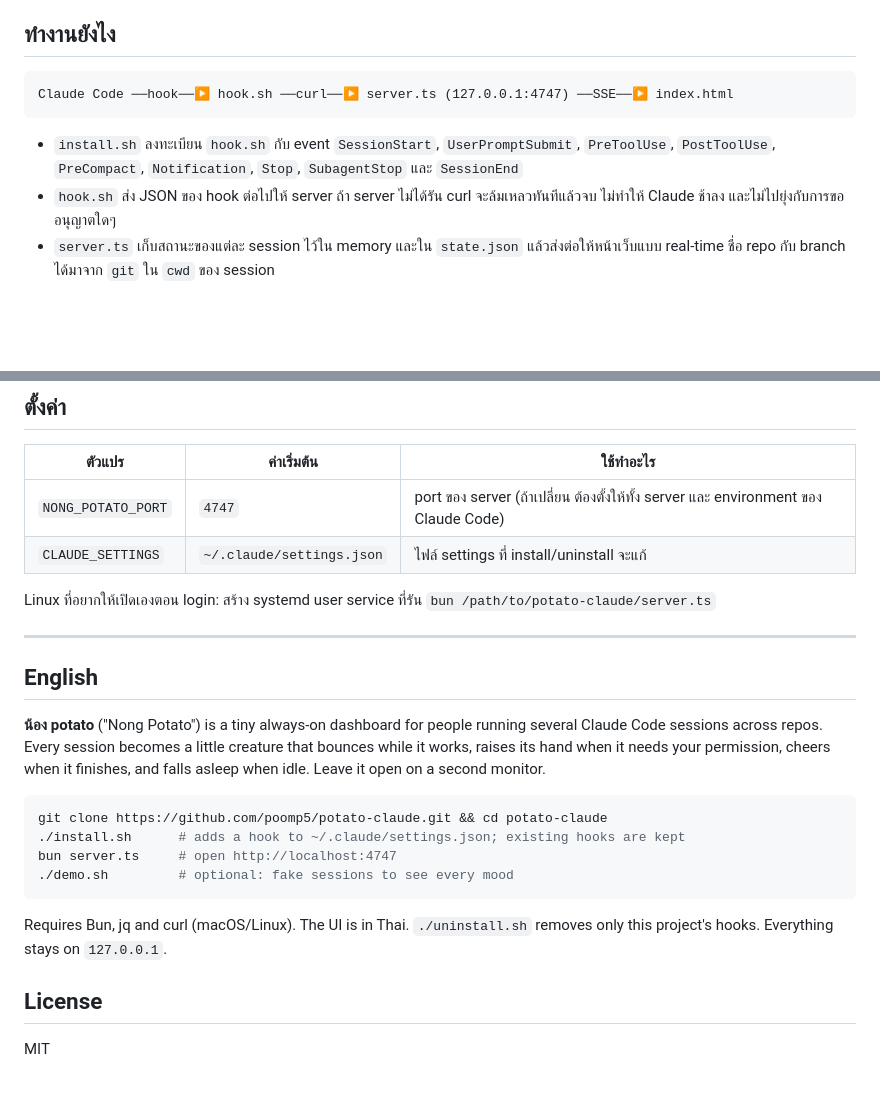
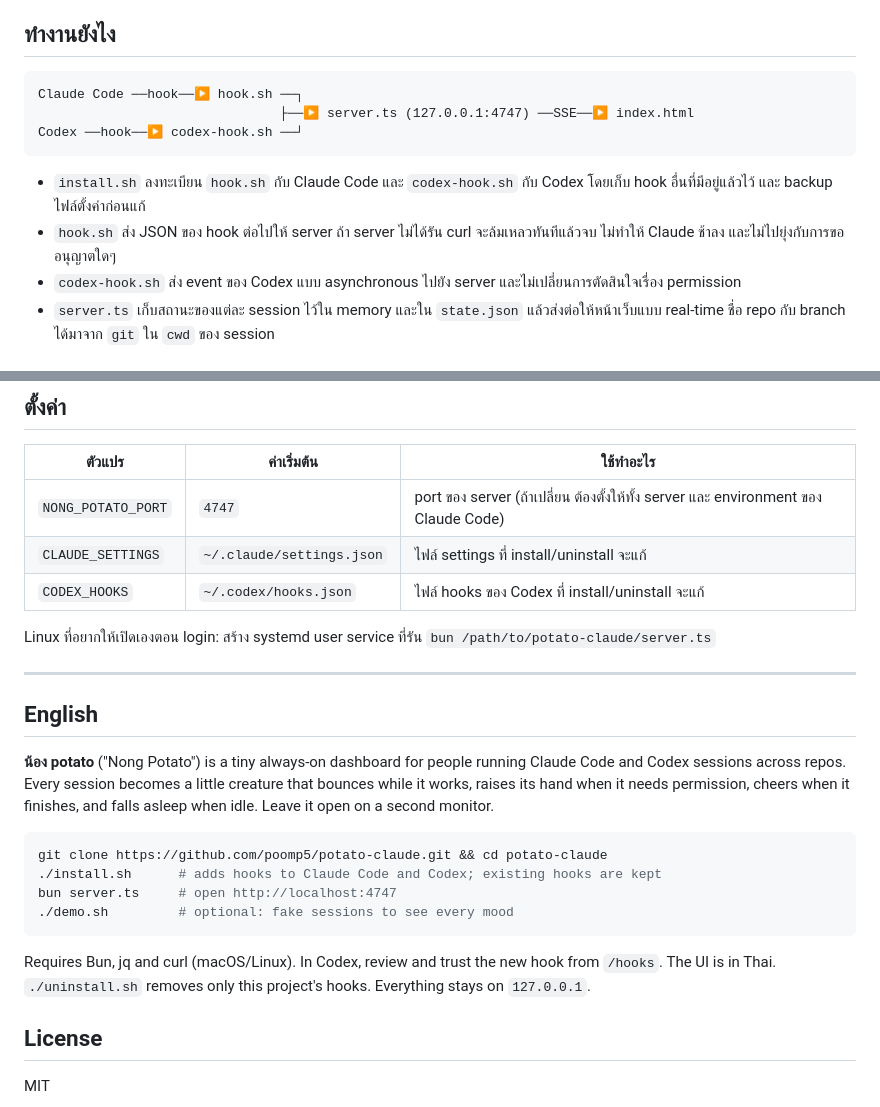
Before and after one commit to poomp5/potato-claude, a Markdown page: README.md, 2 parts joined by grey strips. Rendered like a GitHub page; blank space fills up the shorter version.

````diff
--- a/README.md
+++ b/README.md
@@ -53,11 +55,14 @@ session ที่เปิดอยู่แล้วจะเริ่มส่
 ## ทำงานยังไง
 
 ```
-Claude Code ──hook──▶ hook.sh ──curl──▶ server.ts (127.0.0.1:4747) ──SSE──▶ index.html
+Claude Code ──hook──▶ hook.sh ──┐
+                               ├──▶ server.ts (127.0.0.1:4747) ──SSE──▶ index.html
+Codex ──hook──▶ codex-hook.sh ──┘
 ```
 
-- `install.sh` ลงทะเบียน `hook.sh` กับ event `SessionStart`, `UserPromptSubmit`, `PreToolUse`, `PostToolUse`, `PreCompact`, `Notification`, `Stop`, `SubagentStop` และ `SessionEnd`
+- `install.sh` ลงทะเบียน `hook.sh` กับ Claude Code และ `codex-hook.sh` กับ Codex โดยเก็บ hook อื่นที่มีอยู่แล้วไว้ และ backup ไฟล์ตั้งค่าก่อนแก้
 - `hook.sh` ส่ง JSON ของ hook ต่อไปให้ server ถ้า server ไม่ได้รัน curl จะล้มเหลวทันทีแล้วจบ ไม่ทำให้ Claude ช้าลง และไม่ไปยุ่งกับการขออนุญาตใดๆ
+- `codex-hook.sh` ส่ง event ของ Codex แบบ asynchronous ไปยัง server และไม่เปลี่ยนการตัดสินใจเรื่อง permission
 - `server.ts` เก็บสถานะของแต่ละ session ไว้ใน memory และใน `state.json` แล้วส่งต่อให้หน้าเว็บแบบ real-time ชื่อ repo กับ branch ได้มาจาก `git` ใน `cwd` ของ session
 
 ## ความเป็นส่วนตัว
@@ -72,6 +77,7 @@ Claude Code ──hook──▶ hook.sh ──curl──▶ server.ts (127.0.0.1
 |---|---|---|
 | `NONG_POTATO_PORT` | `4747` | port ของ server (ถ้าเปลี่ยน ต้องตั้งให้ทั้ง server และ environment ของ Claude Code) |
 | `CLAUDE_SETTINGS` | `~/.claude/settings.json` | ไฟล์ settings ที่ install/uninstall จะแก้ |
+| `CODEX_HOOKS` | `~/.codex/hooks.json` | ไฟล์ hooks ของ Codex ที่ install/uninstall จะแก้ |
 
 Linux ที่อยากให้เปิดเองตอน login: สร้าง systemd user service ที่รัน `bun /path/to/potato-claude/server.ts`
 
@@ -79,16 +85,16 @@ Linux ที่อยากให้เปิดเองตอน login: สร
 
 ## English
 
-**น้อง potato** ("Nong Potato") is a tiny always-on dashboard for people running several Claude Code sessions across repos. Every session becomes a little creature that bounces while it works, raises its hand when it needs your permission, cheers when it finishes, and falls asleep when idle. Leave it open on a second monitor.
+**น้อง potato** ("Nong Potato") is a tiny always-on dashboard for people running Claude Code and Codex sessions across repos. Every session becomes a little creature that bounces while it works, raises its hand when it needs permission, cheers when it finishes, and falls asleep when idle. Leave it open on a second monitor.
 
 ```bash
 git clone https://github.com/poomp5/potato-claude.git && cd potato-claude
-./install.sh      # adds a hook to ~/.claude/settings.json; existing hooks are kept
+./install.sh      # adds hooks to Claude Code and Codex; existing hooks are kept
 bun server.ts     # open http://localhost:4747
 ./demo.sh         # optional: fake sessions to see every mood
 ```
 
-Requires Bun, jq and curl (macOS/Linux). The UI is in Thai. `./uninstall.sh` removes only this project's hooks. Everything stays on `127.0.0.1`.
+Requires Bun, jq and curl (macOS/Linux). In Codex, review and trust the new hook from `/hooks`. The UI is in Thai. `./uninstall.sh` removes only this project's hooks. Everything stays on `127.0.0.1`.
 
 ## License
 
````
Also changed, not shown: other parts of README.md (+6 -4 lines), docs/dark.png, docs/light.png, 5 other files.
